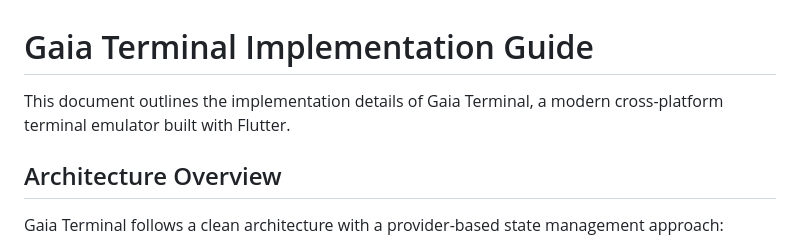
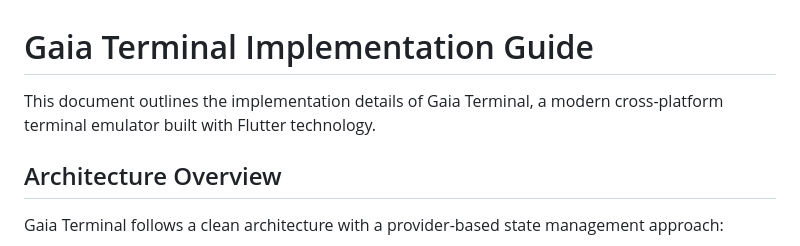
Before and after one commit to pascaldisse/gaia-terminal, a Markdown page: IMPLEMENTATION.md, the part around the change. Rendered like a GitHub page.

Commit message:
Clean up React JS and update docs for Flutter app
- Remove React JS components and configurations
- Update implementation guide with Flutter architecture and components
- Revise user guide for Flutter terminal features
- Update gitignore for Flutter/Dart project

🤖 Generated with [Claude Code](https://claude.ai/code)
Co-Authored-By: Claude <noreply@anthropic.com>

```diff
--- a/IMPLEMENTATION.md
+++ b/IMPLEMENTATION.md
@@ -1,6 +1,6 @@
 # Gaia Terminal Implementation Guide
 
-This document outlines the implementation details of Gaia Terminal, a modern cross-platform terminal emulator built with Flutter.
+This document outlines the implementation details of Gaia Terminal, a modern cross-platform terminal emulator built with Flutter technology.
 
 ## Architecture Overview
 
```
